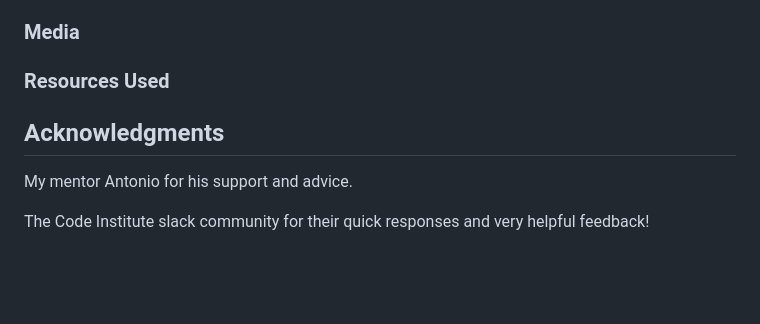
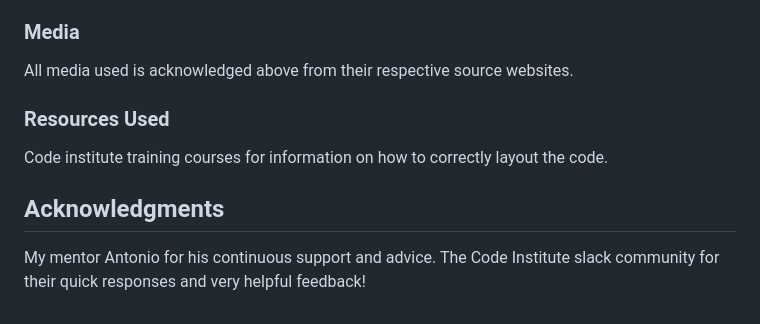
Before and after one commit to ChrisMurph12/bttf-character, a Markdown page: README.md, the part around the change printed below. Drawn GitHub-style; blank space fills up the shorter version.

```diff
--- a/README.md
+++ b/README.md
@@ -87,13 +99,10 @@ All questions were created by me, and the character images and Back To The Futur
 ### Media
-
-
+All media used is acknowledged above from their respective source websites.
 
 ### Resources Used
-
+Code institute training courses for information on how to correctly layout the code.
 
 
 ## Acknowledgments
-My mentor Antonio for his support and advice.
-
-
+My mentor Antonio for his continuous support and advice.
 The Code Institute slack community for their quick responses and very helpful feedback!
```
Also changed, not shown: other parts of README.md (+12 -0 lines).
